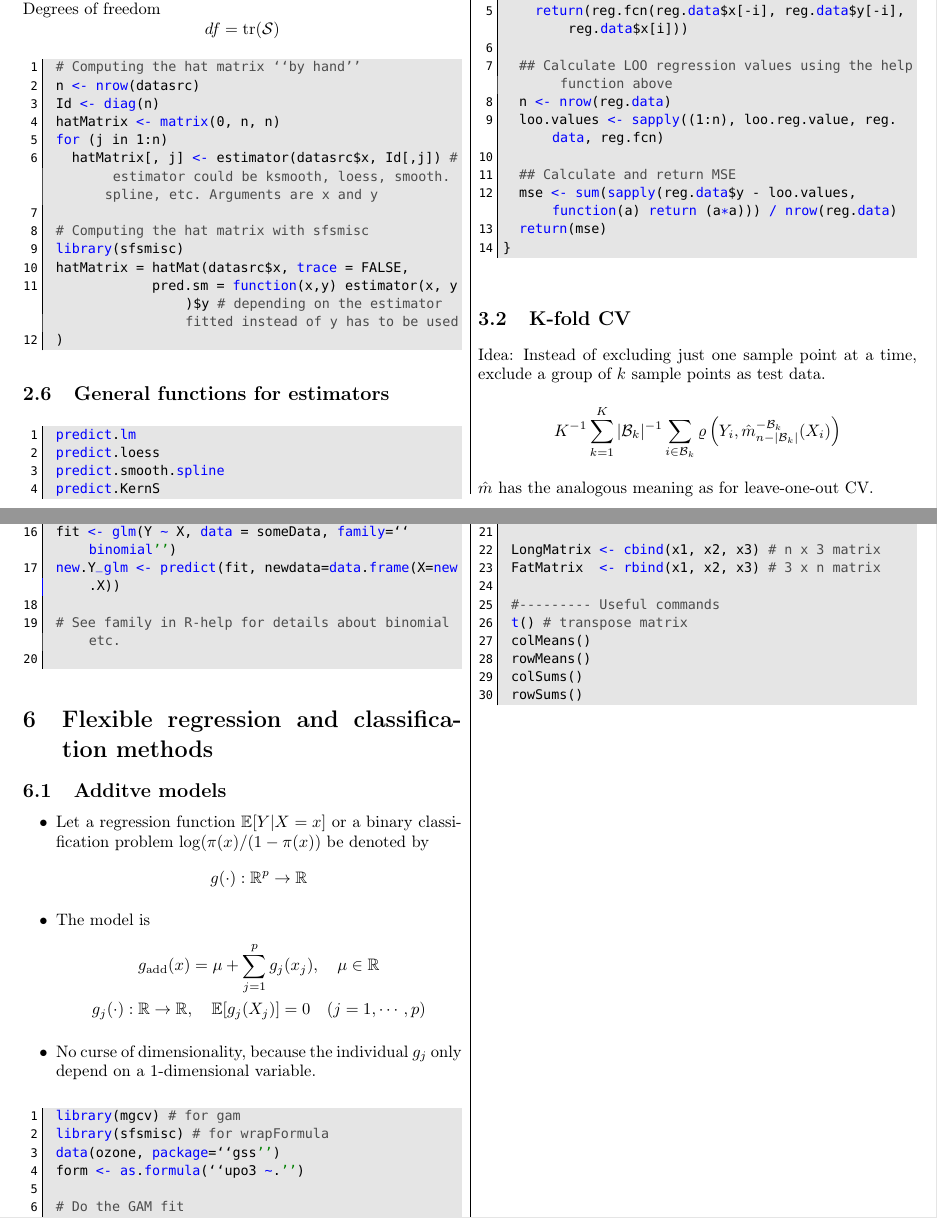
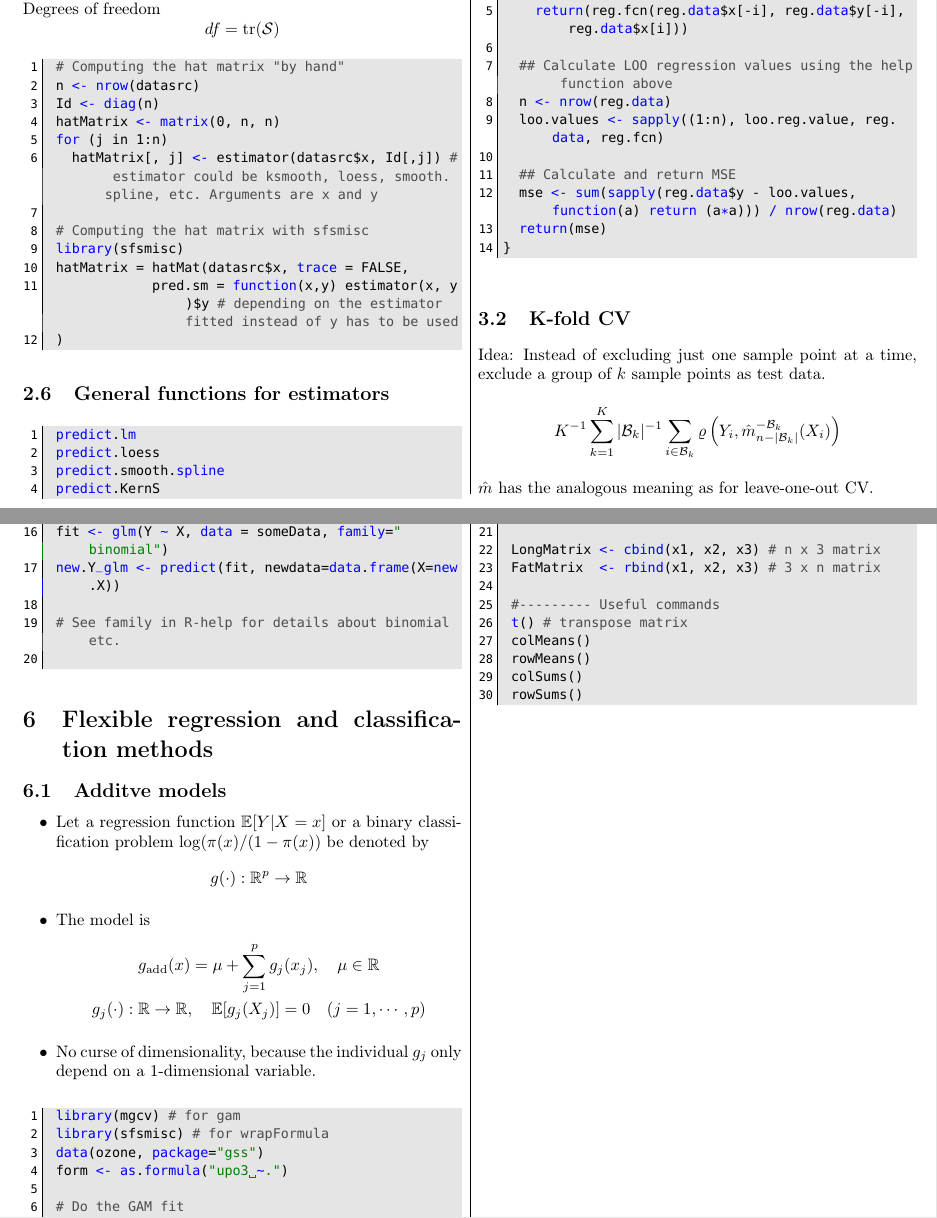
Before and after one commit to walkevin/Zusammenfassungen, a LaTeX document (2015FS Computational statistics/computationalStatistics.tex, which reads 2015FS Computational statistics/chapter3.tex, 2015FS Computational statistics/chapter6.tex, 2015FS Computational statistics/chapter7.tex): two parts of pages 2 and 6 of 6, joined at a grey line, cut so that both start at the same text. Compiled offline with pdfLaTeX.

Commit message:
Minor changes

```diff
--- a/2015FS Computational statistics/chapter3.tex
+++ b/2015FS Computational statistics/chapter3.tex
@@ -170,7 +170,7 @@ Degrees of freedom
 \end{theory}
 
 \begin{code}
- # Computing the hat matrix ``by hand''
+ # Computing the hat matrix "by hand"
  n <- nrow(datasrc)
  Id <- diag(n)
  hatMatrix <- matrix(0, n, n)
--- a/2015FS Computational statistics/chapter6.tex
+++ b/2015FS Computational statistics/chapter6.tex
@@ -123,9 +123,9 @@
  new.Y <- exp(g2) / (1+exp(g2))
 
  ## Do the same using glm()
- fit <- glm(Y ~ X, data = someData, family=``binomial'')
+ fit <- glm(Y ~ X, data = someData, family="binomial")
  new.Y_glm <- predict(fit, newdata=data.frame(X=new.X))
 
  # See family in R-help for details about binomial etc.
- |%# glm(formula = cbind(N, m-N) ~ age , family=``binomial'') for Bin(n,p) distribution|
+ |%# glm(formula = cbind(N, m-N) ~ age , family="binomial") for Bin(n,p) distribution|
 \end{code}
--- a/2015FS Computational statistics/chapter7.tex
+++ b/2015FS Computational statistics/chapter7.tex
@@ -17,8 +17,8 @@
 \begin{code}
  library(mgcv) # for gam
  library(sfsmisc) # for wrapFormula
- data(ozone, package=``gss'')
- form <- as.formula(``upo3 ~.'')
+ data(ozone, package="gss")
+ form <- as.formula("upo3 ~.")
 
  # Do the GAM fit
  gamForm <- wrapFormula(formula = form, data = ozone, wrapString = "s(*)") #s is part of mgcv
```
Also changed, not shown: 2015FS Computational statistics/chapter5.tex (+3 -3 lines).
